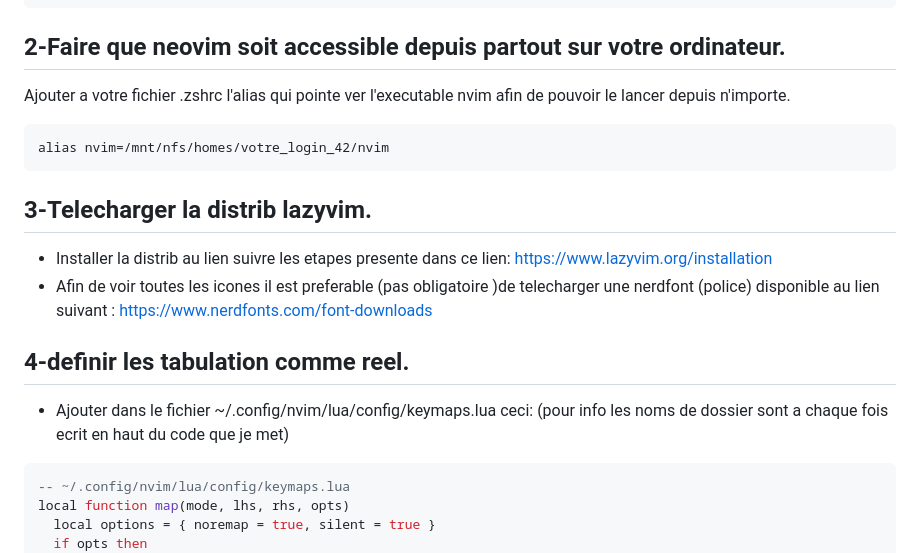
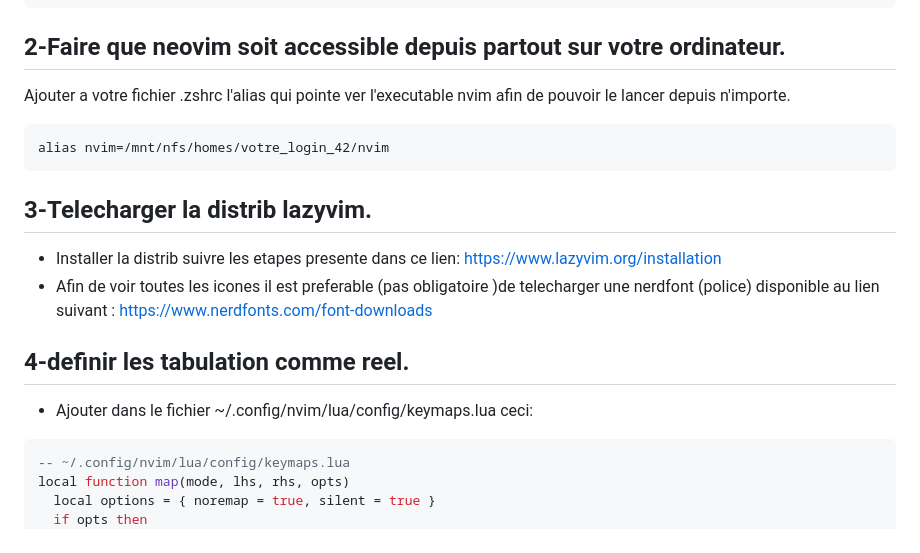
Before and after one commit to Lachignol/lachignol--blog, a Markdown page: posts/Setup_neovim_42.md, the part around the change printed below. Drawn GitHub-style.

````diff
--- a/posts/Setup_neovim_42.md
+++ b/posts/Setup_neovim_42.md
@@ -25,6 +25,7 @@ chmod u+x nvim.appimage
 
 
 ## 2-Faire que neovim soit accessible depuis partout sur votre ordinateur.
+
 Ajouter a votre fichier .zshrc l'alias qui pointe ver l'executable nvim afin de pouvoir le lancer depuis n'importe.
 
 
@@ -34,15 +35,16 @@ alias nvim=/mnt/nfs/homes/votre_login_42/nvim
 
 ## 3-Telecharger la distrib lazyvim.
 
-- Installer la distrib au lien suivre les etapes presente dans ce lien:
+- Installer la distrib suivre les etapes presente dans ce lien:
  https://www.lazyvim.org/installation
 - Afin de voir toutes les icones il est preferable (pas obligatoire )de telecharger une nerdfont (police) disponible au lien suivant :
-  https://www.nerdfonts.com/font-downloads
+ https://www.nerdfonts.com/font-downloads
 
 ## 4-definir les tabulation comme reel.
 
 - Ajouter dans le fichier ~/.config/nvim/lua/config/keymaps.lua ceci:
-(pour info les noms de dossier sont a chaque fois ecrit en haut du code que je met)
+
+
 ```lua
 -- ~/.config/nvim/lua/config/keymaps.lua
 local function map(mode, lhs, rhs, opts)
````
Also changed, not shown: other parts of posts/Setup_neovim_42.md (+1 -1 lines).
